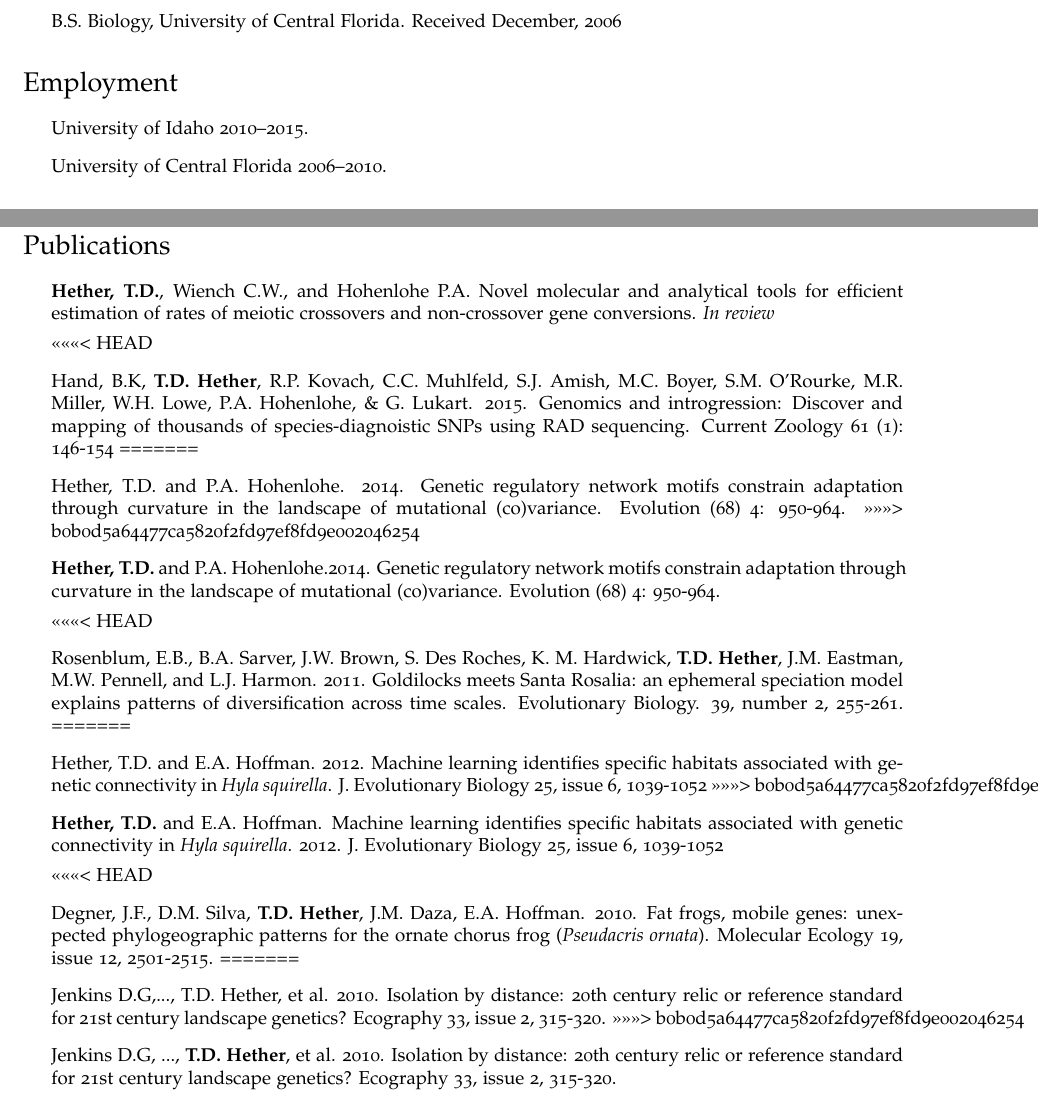
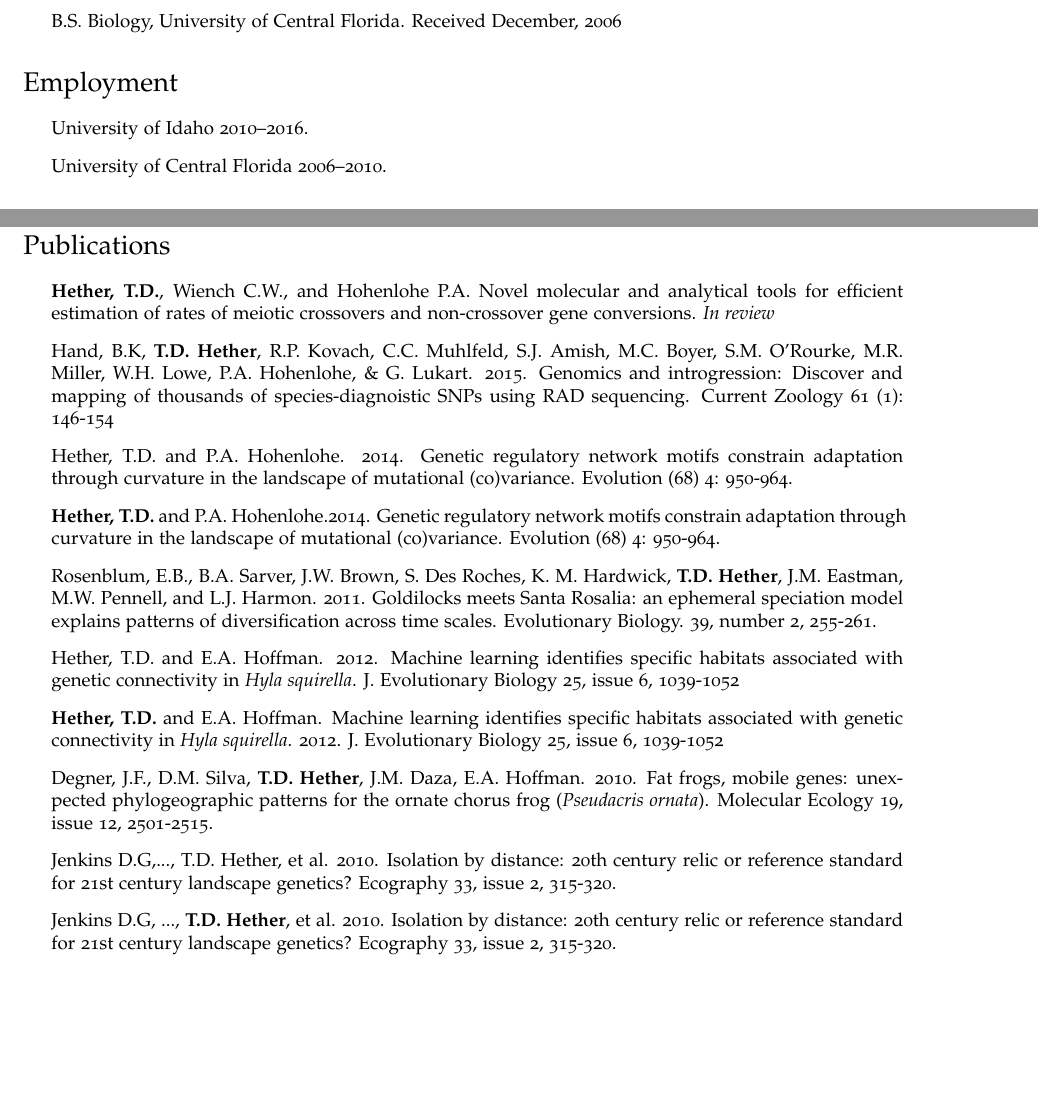
Before and after one commit to eveilyeverafter/CV, a LaTeX CV (cv-TylerHether.tex): two parts of pages 1 and 2 of 4 before the commit and two parts of pages 1 and 2 of 3 after it, joined at a grey line, cut so that both start at the same text, the shorter picture padded with empty space. Compiled offline with pdfLaTeX.

Commit message:
updated employment date range to 2016

```diff
--- a/cv-TylerHether.tex
+++ b/cv-TylerHether.tex
@@ -129,7 +129,7 @@
 \section*{Employment}
 
 \begin{itemize}
-\item University of Idaho 2010--2015.
+\item University of Idaho 2010--2016.
 \item University of Central Florida 2006--2010.
 \end{itemize}
 
@@ -152,34 +152,27 @@
 \begin{itemize}
 \item \textbf{Hether, T.D.}, Wiench C.W., and Hohenlohe P.A. Novel molecular and analytical tools for efficient estimation of rates of meiotic crossovers and non-crossover gene conversions. \textit{In review}
 
-<<<<<<< HEAD
 \item Hand, B.K, \textbf{T.D. Hether}, R.P. Kovach, C.C. Muhlfeld, S.J. Amish, M.C. Boyer, S.M. O'Rourke, M.R. Miller, W.H. Lowe, P.A. Hohenlohe, \& G. Lukart. 2015. Genomics and introgression: Discover and mapping of thousands of species-diagnoistic SNPs using RAD sequencing.  Current Zoology 61 (1): 146-154
-=======
+
 \item Hether, T.D. and P.A. Hohenlohe. 2014. Genetic regulatory network motifs constrain adaptation through curvature in the landscape of mutational (co)variance. Evolution (68) 4: 950-964.
->>>>>>> b0b0d5a64477ca5820f2fd97ef8fd9e002046254
 
 \item \textbf{Hether, T.D.} and P.A. Hohenlohe.2014. Genetic regulatory network motifs constrain adaptation through curvature in the landscape of mutational (co)variance. Evolution (68) 4: 950-964.
 
-<<<<<<< HEAD
 \item Rosenblum, E.B., B.A. Sarver, J.W. Brown, S. Des Roches, K. M. Hardwick, \textbf{T.D. Hether}, J.M. Eastman, M.W. Pennell, and L.J. Harmon. 2011. Goldilocks meets Santa Rosalia: an ephemeral speciation model explains patterns of diversification across time scales. Evolutionary Biology. 39, number 2, 255-261.
-=======
+
 \item Hether, T.D. and E.A. Hoffman. 2012. Machine learning identifies specific habitats associated with genetic connectivity in \emph{Hyla squirella}. J. Evolutionary Biology 25, issue 6, 1039-1052
->>>>>>> b0b0d5a64477ca5820f2fd97ef8fd9e002046254
 
 \item \textbf{Hether, T.D.} and E.A. Hoffman. Machine learning identifies specific habitats associated with genetic connectivity in \emph{Hyla squirella}. 2012. J. Evolutionary Biology 25, issue 6, 1039-1052
 
-<<<<<<< HEAD
 \item Degner, J.F., D.M. Silva, \textbf{T.D. Hether}, J.M. Daza, E.A. Hoffman. 2010. Fat frogs, mobile genes: unexpected phylogeographic patterns for the ornate chorus frog (\emph{Pseudacris ornata}). Molecular Ecology 19, issue 12, 2501-2515.
-=======
+
 \item Jenkins D.G,..., T.D. Hether, et al. 2010. Isolation by distance: 20th century relic or reference standard for 21st century landscape genetics?  Ecography 33, issue 2, 315-320.
->>>>>>> b0b0d5a64477ca5820f2fd97ef8fd9e002046254
 
 \item Jenkins D.G, ..., \textbf{T.D. Hether}, et al. 2010. Isolation by distance: 20th century relic or reference standard for 21st century landscape genetics?  Ecography 33, issue 2, 315-320.
 
 \item \textbf{Hether, T. D.} and E. A. Hoffman. Characterization of five dinucleotide and six tetranucleotide polymorphic microsatellite loci for the squirrel treefrog (\emph{Hyla squirella}).  Appeared in D. Abdoullaye, I. Acevedo, A.A. Adebayo, et al. 2010. Permanent Genetic Resources added to Molecular Ecology Resources Database 1 August 2009-30 September 2009. Molecular Ecology Resources 10, 232-236.
 
 \item Degner, J. F., \textbf{T. D. Hether}, and E. A. Hoffman. 2009. Eight novel tetranucleotide and five cross-species dinucleotide microsatellite loci for the ornate chorus frog (\emph{Pseudacris ornata}). Molecular Ecology Resources 9, 622-624.
-
 
 \end{itemize}
 
```
Also changed, not shown: cv-TylerHether.pdf.
